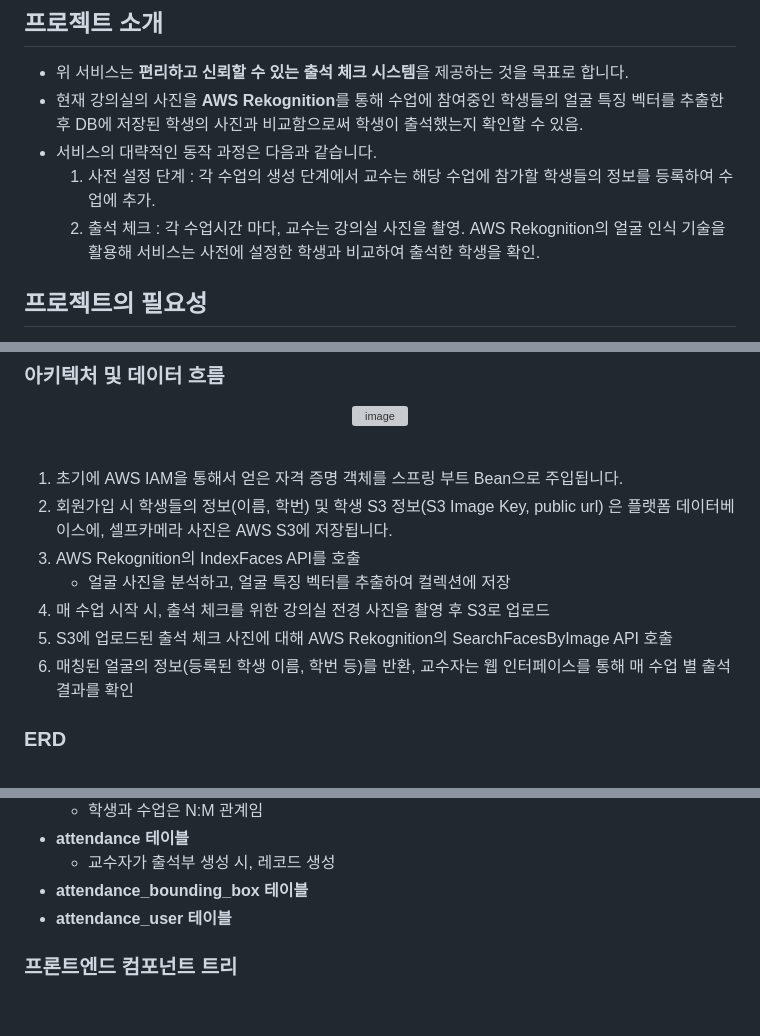
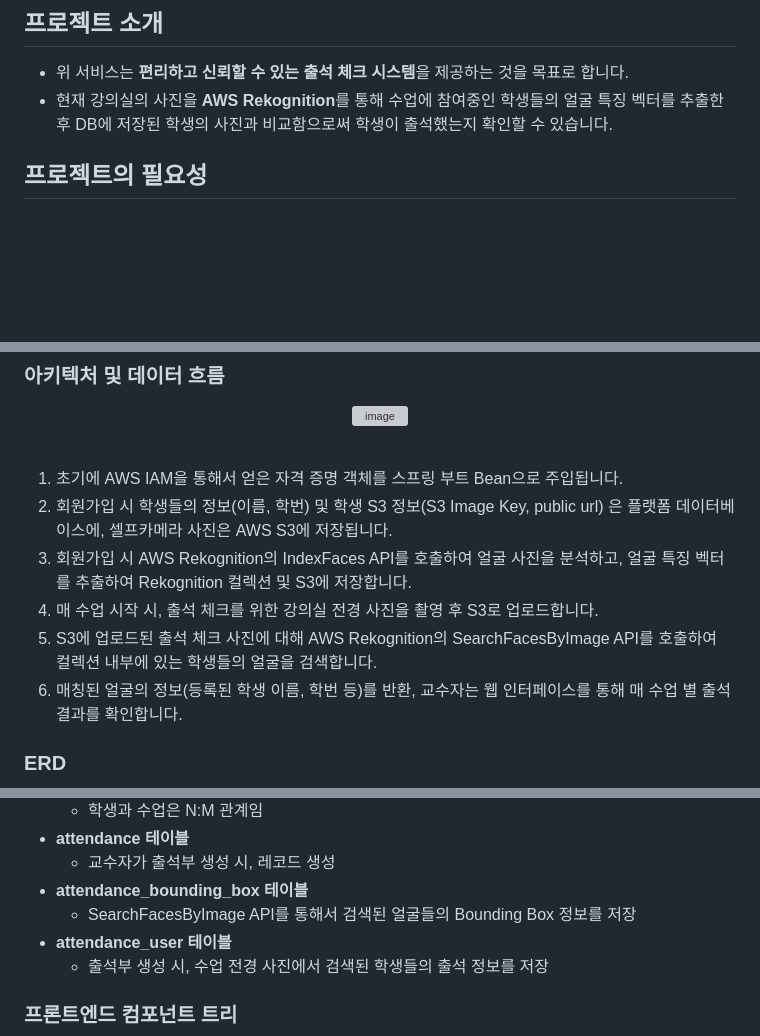
Before and after one commit to hunsy9/NoDaechul, a Markdown page: README.md, 3 parts joined by grey strips. Rendered like a GitHub page; blank space fills up the shorter version; grey boxes are pictures that could not be loaded.

Commit message:
feat: README.md 업데이트

```diff
--- a/README.md
+++ b/README.md
@@ -18,10 +18,7 @@
 
 ## 프로젝트 소개
 - 위 서비스는 **편리하고 신뢰할 수 있는 출석 체크 시스템**을 제공하는 것을 목표로 합니다.
-- 현재 강의실의 사진을 **AWS Rekognition**를 통해 수업에 참여중인 학생들의 얼굴 특징 벡터를 추출한 후 DB에 저장된 학생의 사진과 비교함으로써 학생이 출석했는지 확인할 수 있음.
-- 서비스의 대략적인 동작 과정은 다음과 같습니다.
-  1. 사전 설정 단계 : 각 수업의 생성 단계에서 교수는 해당 수업에 참가할 학생들의 정보를 등록하여 수업에 추가.
-  2. 출석 체크 : 각 수업시간 마다, 교수는 강의실 사진을 촬영. AWS Rekognition의 얼굴 인식 기술을 활용해 서비스는 사전에 설정한 학생과 비교하여 출석한 학생을 확인.
+- 현재 강의실의 사진을 **AWS Rekognition**를 통해 수업에 참여중인 학생들의 얼굴 특징 벡터를 추출한 후 DB에 저장된 학생의 사진과 비교함으로써 학생이 출석했는지 확인할 수 있습니다.
 
 ## 프로젝트의 필요성
 - 부산대학교에서 이용 중인 LMS 서비스인 [PLATO](https://plato.pusan.ac.kr/)의 스마트 출석부 시스템은, 교수가 수업 시작 시 출석 코드를 학생들에게 알려주고, 학생이 제한 시간 내에 출석코드를 입력을 함으로써 출석이 되는 방식입니다.
@@ -55,12 +52,11 @@
 </p><br>
 
 1. 초기에 AWS IAM을 통해서 얻은 자격 증명 객체를 스프링 부트 Bean으로 주입됩니다.
-1. 회원가입 시 학생들의 정보(이름, 학번) 및 학생 S3 정보(S3 Image Key, public url) 은 플랫폼 데이터베이스에, 셀프카메라 사진은 AWS S3에 저장됩니다.
-2. AWS Rekognition의 IndexFaces API를 호출
-   - 얼굴 사진을 분석하고, 얼굴 특징 벡터를 추출하여 컬렉션에 저장
-3. 매 수업 시작 시, 출석 체크를 위한 강의실 전경 사진을 촬영 후 S3로 업로드
-4. S3에 업로드된 출석 체크 사진에 대해 AWS Rekognition의 SearchFacesByImage API 호출
-5. 매칭된 얼굴의 정보(등록된 학생 이름, 학번 등)를 반환, 교수자는 웹 인터페이스를 통해 매 수업 별 출석 결과를 확인
+2. 회원가입 시 학생들의 정보(이름, 학번) 및 학생 S3 정보(S3 Image Key, public url) 은 플랫폼 데이터베이스에, 셀프카메라 사진은 AWS S3에 저장됩니다.
+3. 회원가입 시 AWS Rekognition의 IndexFaces API를 호출하여 얼굴 사진을 분석하고, 얼굴 특징 벡터를 추출하여 Rekognition 컬렉션 및 S3에 저장합니다.
+4. 매 수업 시작 시, 출석 체크를 위한 강의실 전경 사진을 촬영 후 S3로 업로드합니다.
+5. S3에 업로드된 출석 체크 사진에 대해 AWS Rekognition의 SearchFacesByImage API를 호출하여 컬렉션 내부에 있는 학생들의 얼굴을 검색합니다.
+6. 매칭된 얼굴의 정보(등록된 학생 이름, 학번 등)를 반환, 교수자는 웹 인터페이스를 통해 매 수업 별 출석 결과를 확인합니다.
 
 ### ERD
 <div style="display: flex; justify-content: center">
@@ -78,7 +74,9 @@
 - **attendance 테이블**
   - 교수자가 출석부 생성 시, 레코드 생성
 - **attendance_bounding_box 테이블**
+  - SearchFacesByImage API를 통해서 검색된 얼굴들의 Bounding Box 정보를 저장
 - **attendance_user 테이블**
+  - 출석부 생성 시, 수업 전경 사진에서 검색된 학생들의 출석 정보를 저장
 
 ### 프론트엔드 컴포넌트 트리
 <div style="display: flex; justify-content: center">
```
Also changed, not shown: other parts of README.md (+2 -2 lines).
